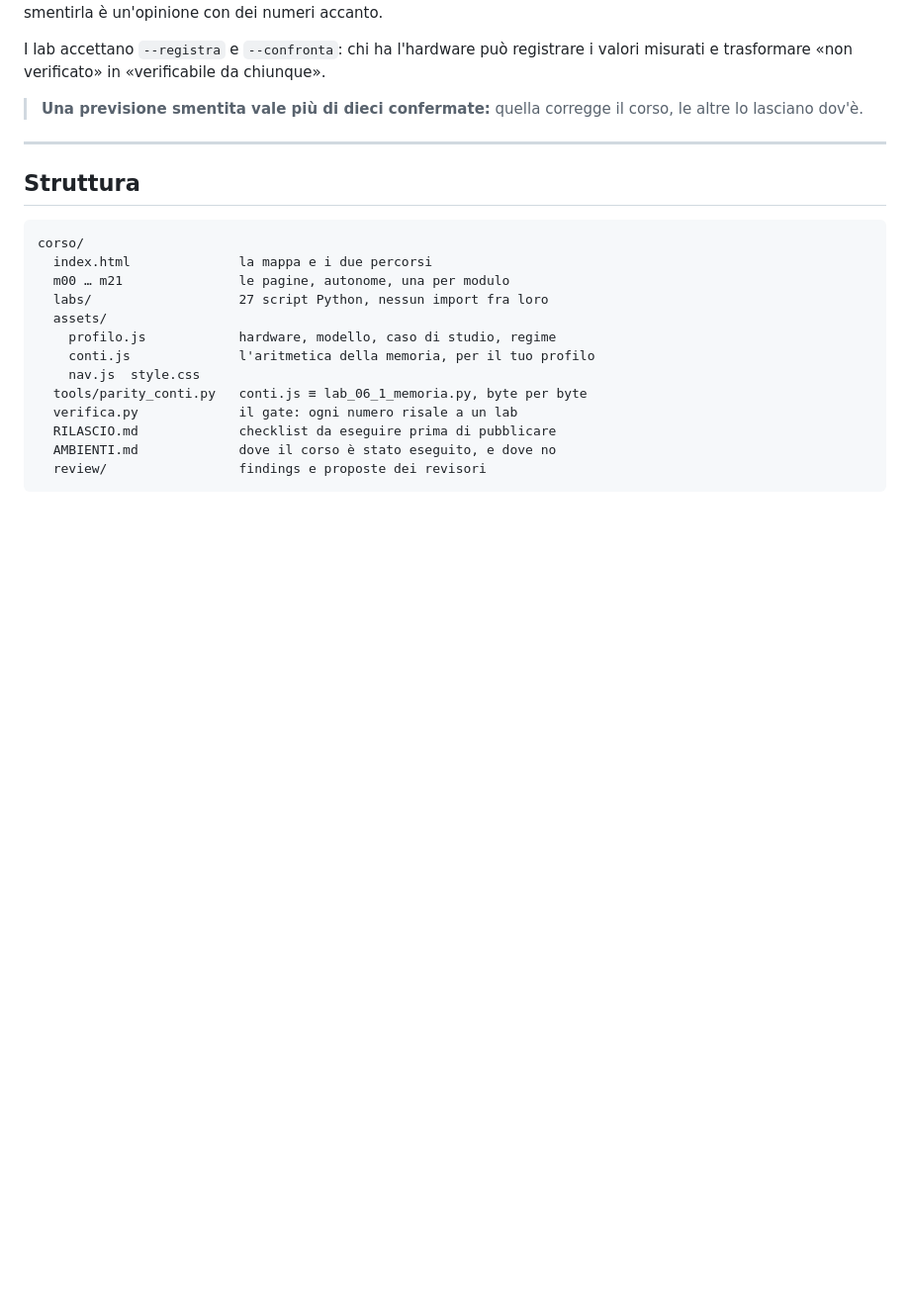
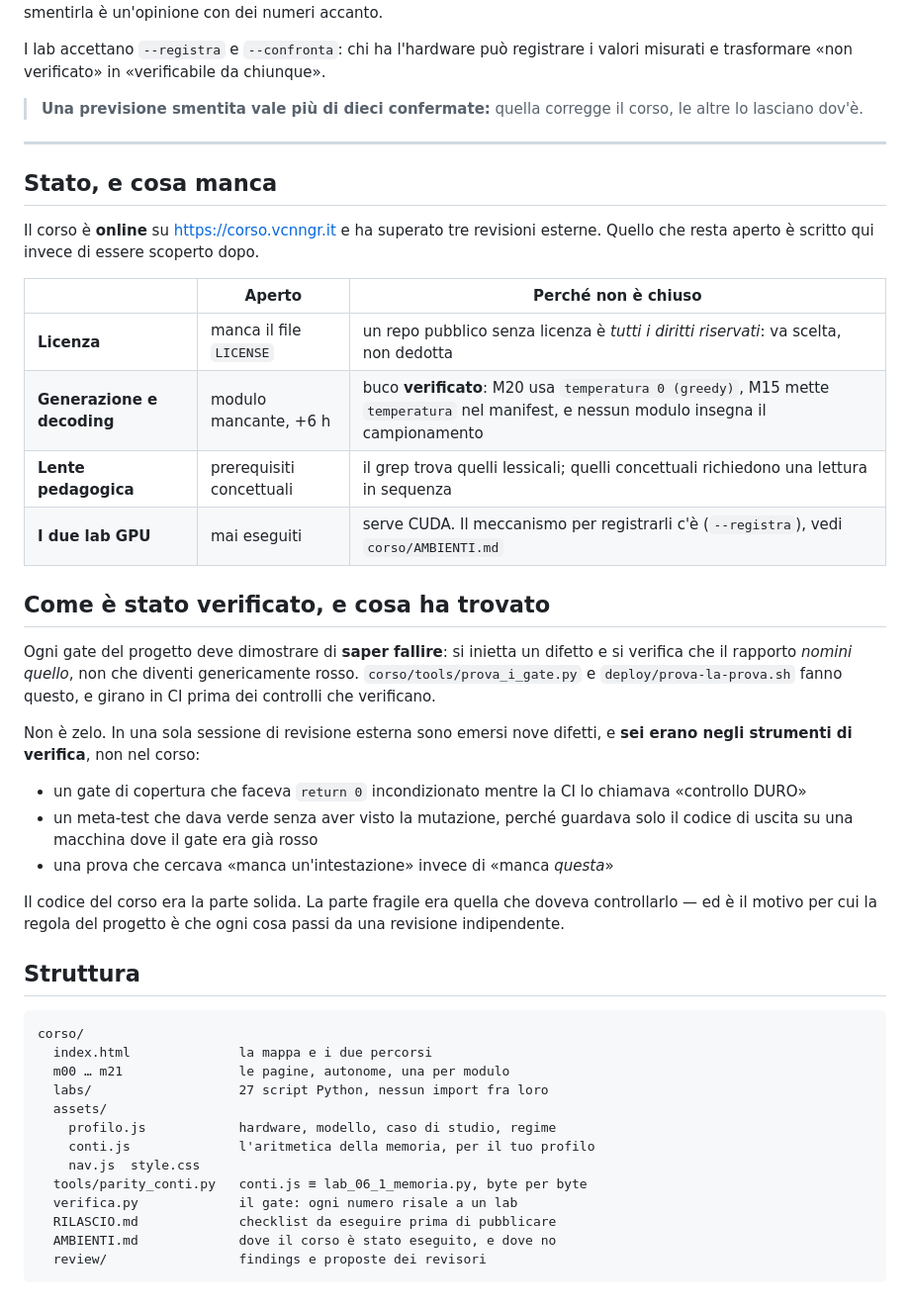
Before and after one commit to vcnngr/learn-ai, a Markdown page: README.md, the part around the change. Shown at 99% size. Drawn GitHub-style; blank space fills up the shorter version.

Commit message:
Agli atti: stato, cosa manca, e cosa ha trovato la revisione
Il README dichiara ora cosa resta aperto — licenza assente, modulo
Generazione e decoding, lente pedagogica, i due lab GPU — invece di
lasciarlo scoprire a chi arriva.

E registra il risultato più utile della sessione: su nove difetti
trovati da revisione esterna, sei erano negli STRUMENTI DI VERIFICA e
non nel corso. Un gate che faceva return 0 incondizionato mentre la CI
lo chiamava «controllo DURO»; un meta-test che dava verde senza aver
visto la mutazione; una prova che cercava «manca un'intestazione»
invece di «manca questa».

Il codice del corso era la parte solida. La parte fragile era quella
che doveva controllarlo.

Co-Authored-By: Claude Opus 5 (1M context) <noreply@anthropic.com>

````diff
--- a/README.md
+++ b/README.md
@@ -139,6 +139,38 @@ i valori misurati e trasformare «non verificato» in «verificabile da chiunque
 
 ---
 
+## Stato, e cosa manca
+
+Il corso è **online** su https://corso.vcnngr.it e ha superato tre revisioni
+esterne. Quello che resta aperto è scritto qui invece di essere scoperto dopo.
+
+| | Aperto | Perché non è chiuso |
+|---|---|---|
+| **Licenza** | manca il file `LICENSE` | un repo pubblico senza licenza è *tutti i diritti riservati*: va scelta, non dedotta |
+| **Generazione e decoding** | modulo mancante, +6 h | buco **verificato**: M20 usa `temperatura 0 (greedy)`, M15 mette `temperatura` nel manifest, e nessun modulo insegna il campionamento |
+| **Lente pedagogica** | prerequisiti concettuali | il grep trova quelli lessicali; quelli concettuali richiedono una lettura in sequenza |
+| **I due lab GPU** | mai eseguiti | serve CUDA. Il meccanismo per registrarli c'è (`--registra`), vedi `corso/AMBIENTI.md` |
+
+## Come è stato verificato, e cosa ha trovato
+
+Ogni gate del progetto deve dimostrare di **saper fallire**: si inietta un difetto
+e si verifica che il rapporto *nomini quello*, non che diventi genericamente
+rosso. `corso/tools/prova_i_gate.py` e `deploy/prova-la-prova.sh` fanno questo, e
+girano in CI prima dei controlli che verificano.
+
+Non è zelo. In una sola sessione di revisione esterna sono emersi nove difetti, e
+**sei erano negli strumenti di verifica**, non nel corso:
+
+- un gate di copertura che faceva `return 0` incondizionato mentre la CI lo
+  chiamava «controllo DURO»
+- un meta-test che dava verde senza aver visto la mutazione, perché guardava solo
+  il codice di uscita su una macchina dove il gate era già rosso
+- una prova che cercava «manca un'intestazione» invece di «manca *questa*»
+
+Il codice del corso era la parte solida. La parte fragile era quella che doveva
+controllarlo — ed è il motivo per cui la regola del progetto è che ogni cosa
+passi da una revisione indipendente.
+
 ## Struttura
 
 ```
````
